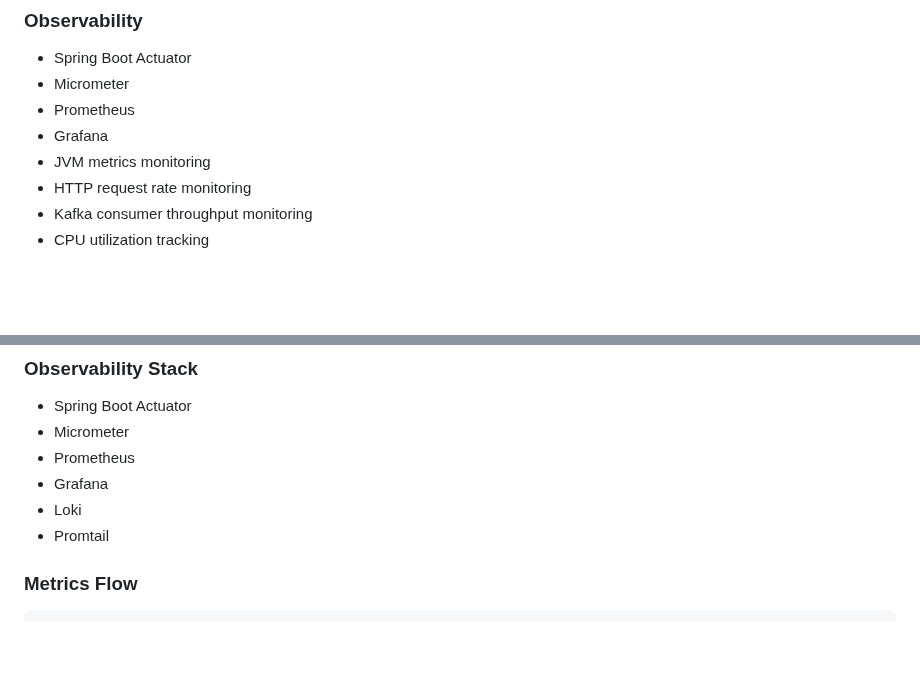
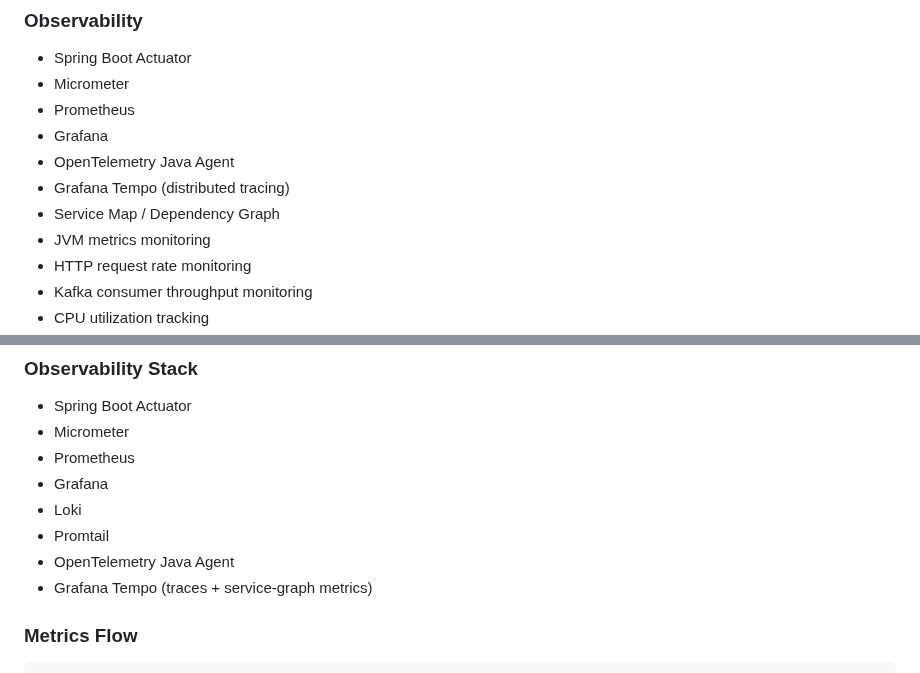
Before and after one commit to Rummy43/ai-microservices-platform, a Markdown page: README.md, 2 parts joined by grey strips. Drawn GitHub-style; blank space fills up the shorter version.

```diff
--- a/README.md
+++ b/README.md
@@ -287,6 +287,9 @@ Idempotency Check → Process → Log Notification (+ actor)
 - Micrometer
 - Prometheus
 - Grafana
+- OpenTelemetry Java Agent
+- Grafana Tempo (distributed tracing)
+- Service Map / Dependency Graph
 - JVM metrics monitoring
 - HTTP request rate monitoring
 - Kafka consumer throughput monitoring
@@ -325,6 +328,8 @@ The platform includes a local observability stack for monitoring distributed eve
 - Grafana
 - Loki
 - Promtail
+- OpenTelemetry Java Agent
+- Grafana Tempo (traces + service-graph metrics)
 
 ### Metrics Flow
 
```
Also changed, not shown: other parts of README.md (+69 -2 lines), docs/grafana-service-graph.png (added).
